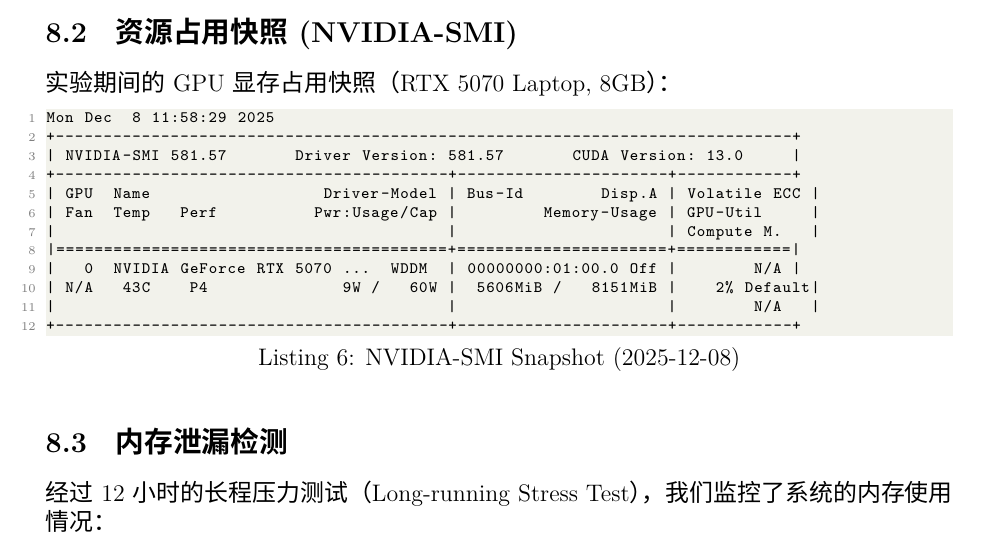
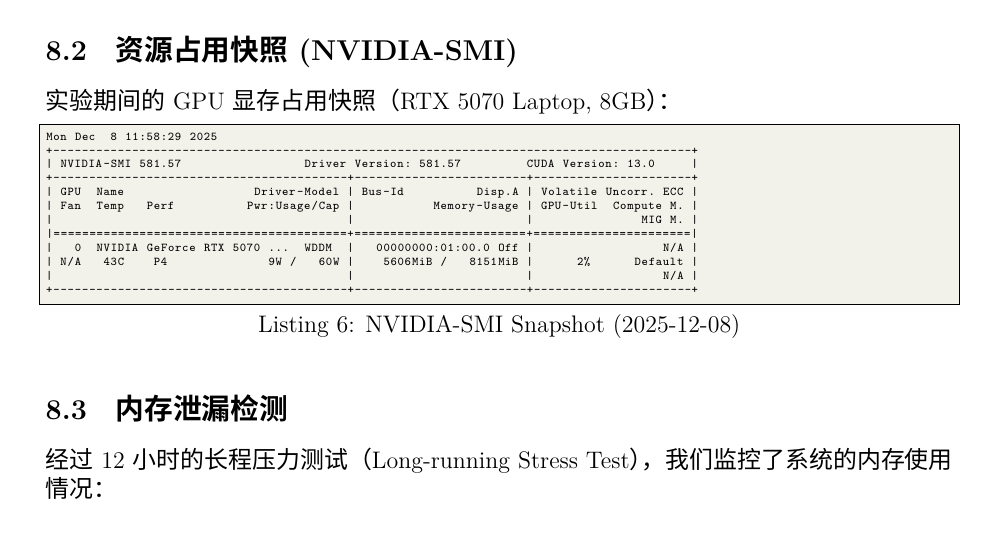
Before and after one commit to hakituo/Xy-mvp-core, a LaTeX document (System_Architecture_and_Performance_Report.tex): part of page 12 of 14, cut so that both start at the same text. Compiled offline with XeLaTeX; a missing font is replaced by an installed copy or a similar font.

Commit message:
Align NVIDIA-SMI output with proper scaling

```diff
--- a/System_Architecture_and_Performance_Report.tex
+++ b/System_Architecture_and_Performance_Report.tex
@@ -563,19 +563,19 @@
 
 \subsection{资源占用快照 (NVIDIA-SMI)}
 实验期间的 GPU 显存占用快照（RTX 5070 Laptop, 8GB）：
-\begin{lstlisting}[caption=NVIDIA-SMI Snapshot (2025-12-08), basicstyle=\scriptsize\ttfamily, breaklines=false]
+\begin{lstlisting}[caption=NVIDIA-SMI Snapshot (2025-12-08), basicstyle=\fontsize{6}{7}\selectfont\ttfamily, breaklines=false, frame=single, numbers=none]
 Mon Dec  8 11:58:29 2025
-+-----------------------------------------------------------------------------+
-| NVIDIA-SMI 581.57       Driver Version: 581.57       CUDA Version: 13.0     |
-+-----------------------------------------+----------------------+------------+
-| GPU  Name                  Driver-Model | Bus-Id        Disp.A | Volatile ECC |
-| Fan  Temp   Perf          Pwr:Usage/Cap |         Memory-Usage | GPU-Util     |
-|                                         |                      | Compute M.   |
-|=========================================+======================+============|
-|   0  NVIDIA GeForce RTX 5070 ...  WDDM  | 00000000:01:00.0 Off |        N/A |
-| N/A   43C    P4              9W /   60W |  5606MiB /   8151MiB |    2% Default|
-|                                         |                      |        N/A   |
-+-----------------------------------------+----------------------+------------+
++-----------------------------------------------------------------------------------------+
+| NVIDIA-SMI 581.57                 Driver Version: 581.57         CUDA Version: 13.0     |
++-----------------------------------------+------------------------+----------------------+
+| GPU  Name                  Driver-Model | Bus-Id          Disp.A | Volatile Uncorr. ECC |
+| Fan  Temp   Perf          Pwr:Usage/Cap |           Memory-Usage | GPU-Util  Compute M. |
+|                                         |                        |               MIG M. |
+|=========================================+========================+======================|
+|   0  NVIDIA GeForce RTX 5070 ...  WDDM  |   00000000:01:00.0 Off |                  N/A |
+| N/A   43C    P4              9W /   60W |    5606MiB /   8151MiB |      2%      Default |
+|                                         |                        |                  N/A |
++-----------------------------------------+------------------------+----------------------+
 \end{lstlisting}
 
 \subsection{内存泄漏检测}
```
